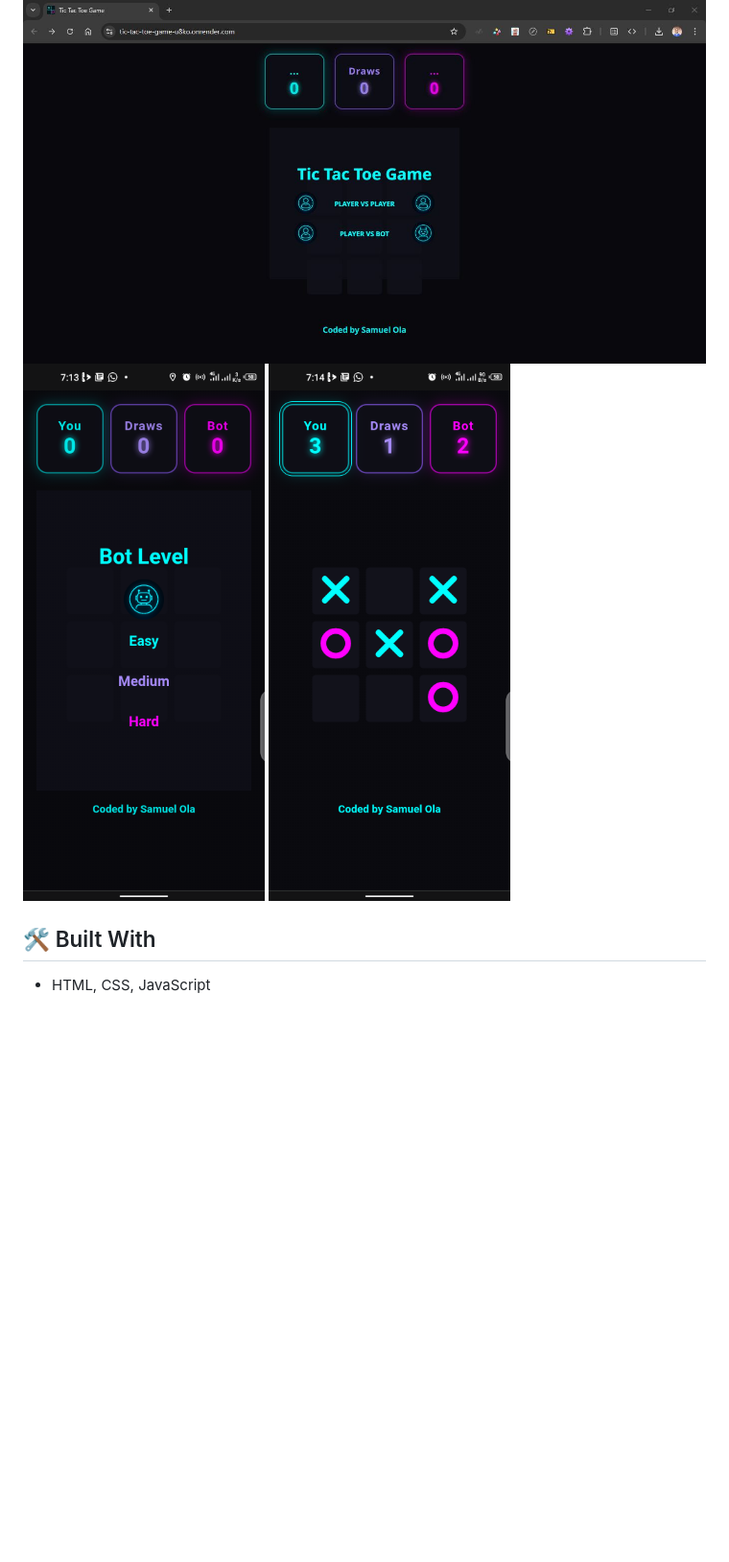
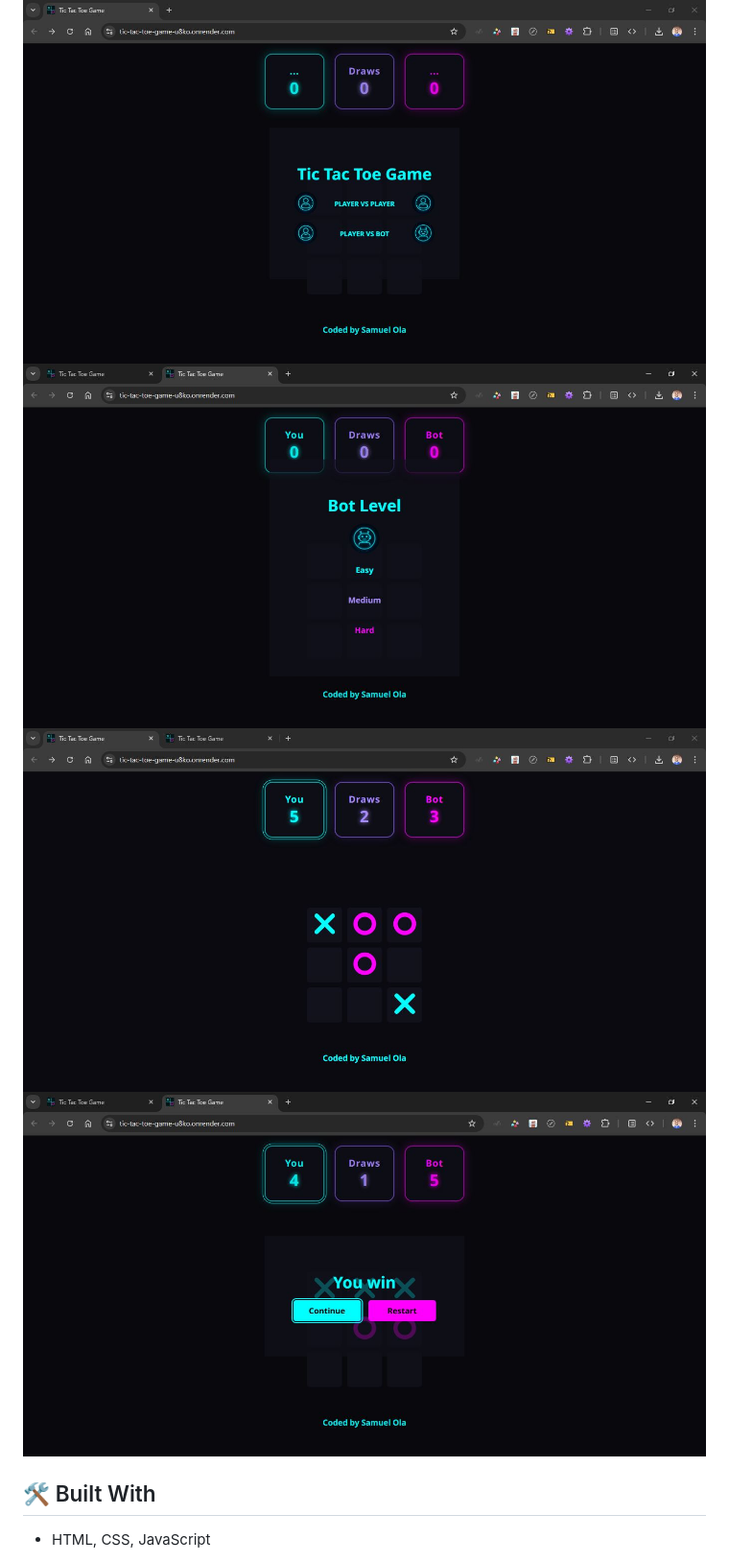
Before and after one commit to samuelola-dev/Tic-Tac-Toe-Game, a Markdown page: README.md, the part around one of its changes. Shown at 96% size. Rendered like a GitHub page; pictures changed too: images/bot-mode.png (deleted), images/pvbot.png (deleted), images/tic-tac-toe-bot-level.jpg (added); blank space fills up the shorter version.

Commit message:
Updated README.md with screenshots

```diff
--- a/README.md
+++ b/README.md
@@ -42,6 +43,7 @@ Welcome to the **Tic-Tac-Toe Game**! A classic game of Xs and Os built by [samue
 ![alt text](images/tic-tac-toe-desktop.jpg)
-![alt text](images/bot-mode.png)
-![alt text](images/pvbot.png)
+![alt text](images/tic-tac-toe-bot-level.jpg)
+![alt text](images/tic-tac-toe-pvbot.jpg)
+![alt text](images/tic-tac-toe-win.jpg)
 
 ## 🛠️ Built With
 
```
Also changed, not shown: other parts of README.md (+1 -0 lines), images/pvp.png (deleted).
